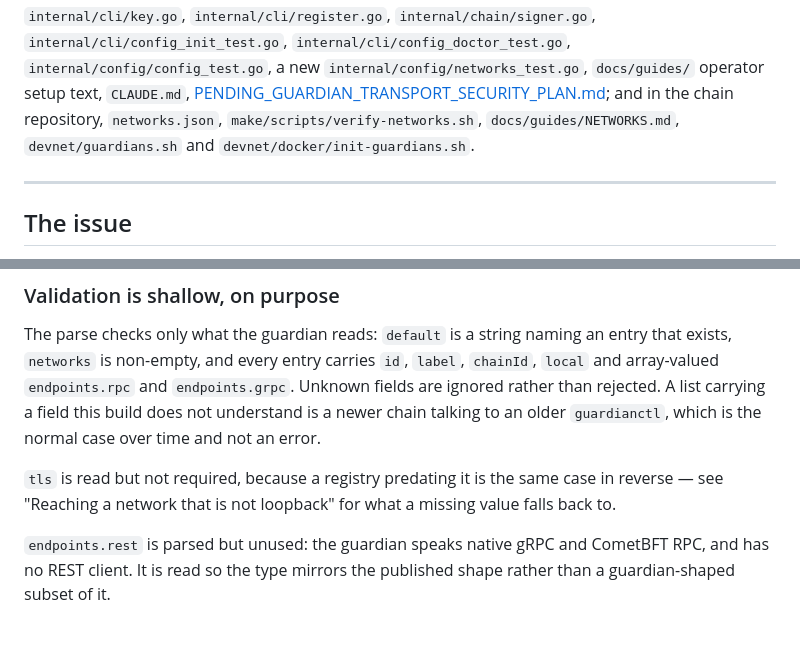
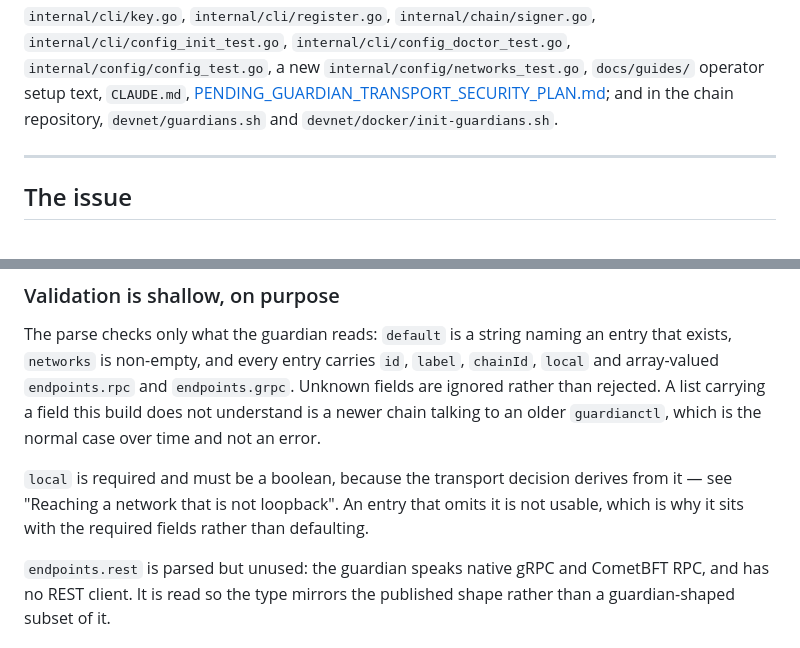
Before and after one commit to timeflareio/guardian, a Markdown page: docs/planning/PENDING_GUARDIAN_NETWORK_SELECTION_PLAN.md, 2 parts joined by grey strips. GitHub-like rendering.

```diff
--- a/docs/planning/PENDING_GUARDIAN_NETWORK_SELECTION_PLAN.md
+++ b/docs/planning/PENDING_GUARDIAN_NETWORK_SELECTION_PLAN.md
@@ -17,9 +17,8 @@ owner, 4 August 2026.
 `internal/config/config_test.go`, a new `internal/config/networks_test.go`,
 `docs/guides/` operator setup text, `CLAUDE.md`,
 [PENDING_GUARDIAN_TRANSPORT_SECURITY_PLAN.md](PENDING_GUARDIAN_TRANSPORT_SECURITY_PLAN.md);
-and in the chain repository, `networks.json`,
-`make/scripts/verify-networks.sh`, `docs/guides/NETWORKS.md`,
-`devnet/guardians.sh` and `devnet/docker/init-guardians.sh`.
+and in the chain repository, `devnet/guardians.sh` and
+`devnet/docker/init-guardians.sh`.
 
 ---
 
@@ -151,9 +150,9 @@ entry that exists, `networks` is non-empty, and every entry carries `id`,
 carrying a field this build does not understand is a newer chain talking to an
 older `guardianctl`, which is the normal case over time and not an error.
 
-`tls` is read but not required, because a registry predating it is the same case
-in reverse — see "Reaching a network that is not loopback" for what a missing
-value falls back to.
+`local` is required and must be a boolean, because the transport decision derives
+from it — see "Reaching a network that is not loopback". An entry that omits it is
+not usable, which is why it sits with the required fields rather than defaulting.
 
 `endpoints.rest` is parsed but unused: the guardian speaks native gRPC and
 CometBFT RPC, and has no REST client. It is read so the type mirrors the
```
Also changed, not shown: other parts of docs/planning/PENDING_GUARDIAN_NETWORK_SELECTION_PLAN.md (+34 -40 lines).
